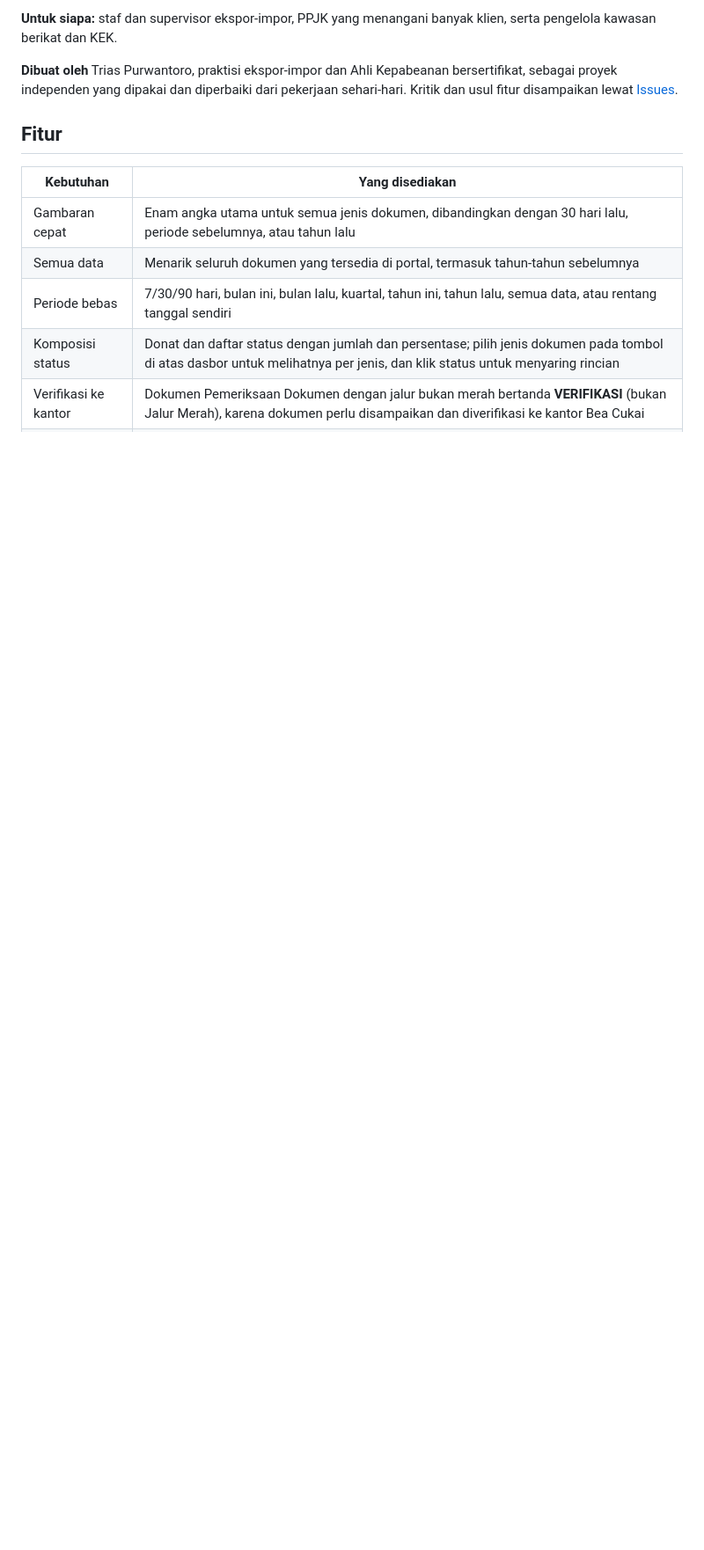
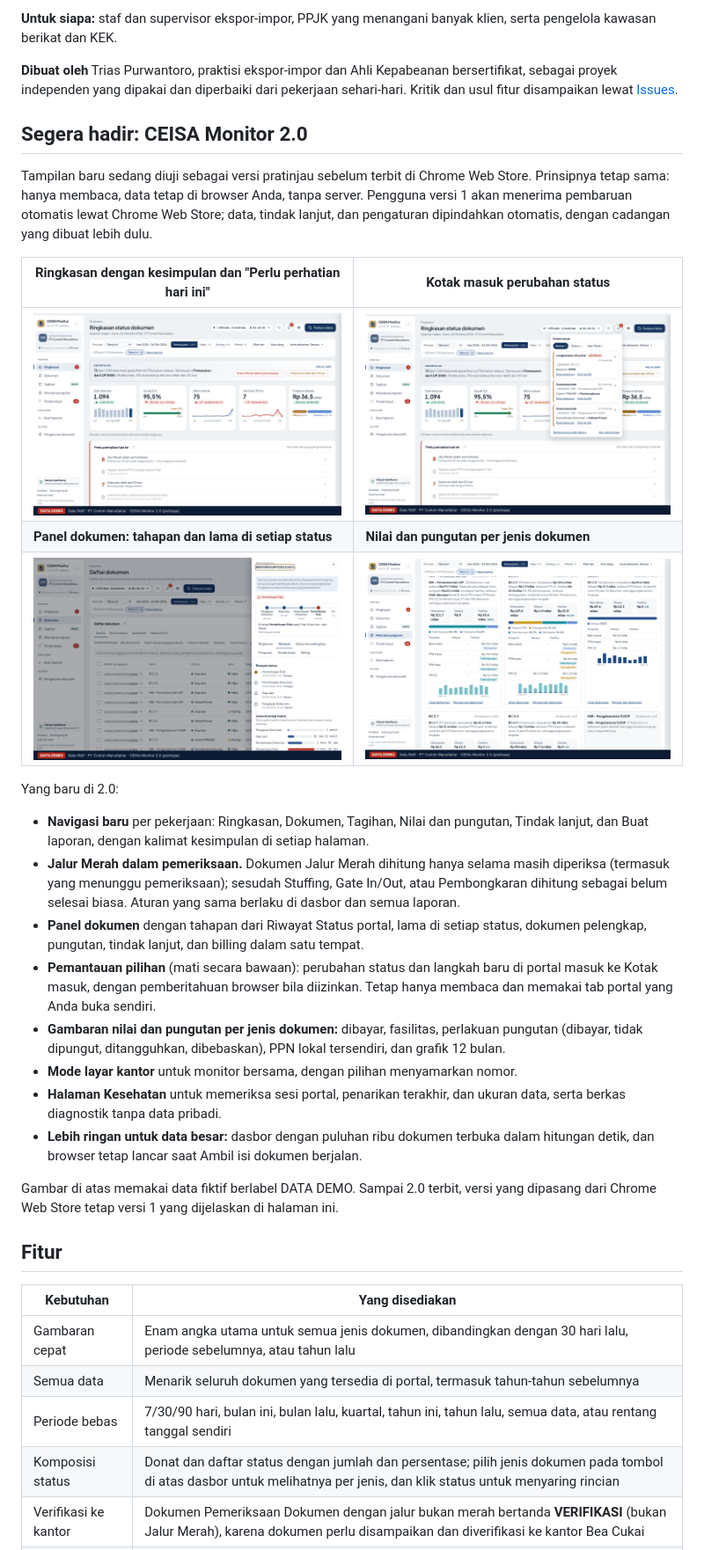
Before and after one commit to triasahoy/ceisa-monitor, a Markdown page: README.md, the part around the change printed below. Shown: that part at 88% size. Rendered like a GitHub page; pictures changed too: docs/images/60_v2_ringkasan.png (added), docs/images/61_v2_kotak_masuk.png (added), docs/images/62_v2_panel_dokumen.png (added); blank space fills up the shorter version.

Commit message:
README: CEISA Monitor 2.0 segera hadir (gambar DATA DEMO, ringkasan English)

```diff
--- a/README.md
+++ b/README.md
@@ -45,6 +45,29 @@ Status dokumen, billing, dan NTPN ada di portal CEISA 4.0, tetapi tersebar di be
 **Untuk siapa:** staf dan supervisor ekspor-impor, PPJK yang menangani banyak klien, serta pengelola kawasan berikat dan KEK.
 
 **Dibuat oleh** Trias Purwantoro, praktisi ekspor-impor dan Ahli Kepabeanan bersertifikat, sebagai proyek independen yang dipakai dan diperbaiki dari pekerjaan sehari-hari. Kritik dan usul fitur disampaikan lewat [Issues](../../issues/new/choose).
+
+## Segera hadir: CEISA Monitor 2.0
+
+Tampilan baru sedang diuji sebagai versi pratinjau sebelum terbit di Chrome Web Store. Prinsipnya tetap sama: hanya membaca, data tetap di browser Anda, tanpa server. Pengguna versi 1 akan menerima pembaruan otomatis lewat Chrome Web Store; data, tindak lanjut, dan pengaturan dipindahkan otomatis, dengan cadangan yang dibuat lebih dulu.
+
+| Ringkasan dengan kesimpulan dan "Perlu perhatian hari ini" | Kotak masuk perubahan status |
+|---|---|
+| ![Ringkasan CEISA Monitor 2.0](docs/images/60_v2_ringkasan.png) | ![Kotak masuk CEISA Monitor 2.0](docs/images/61_v2_kotak_masuk.png) |
+| **Panel dokumen: tahapan dan lama di setiap status** | **Nilai dan pungutan per jenis dokumen** |
+| ![Panel dokumen CEISA Monitor 2.0](docs/images/62_v2_panel_dokumen.png) | ![Nilai per jenis dokumen CEISA Monitor 2.0](docs/images/63_v2_nilai_per_jenis.png) |
+
+Yang baru di 2.0:
+
+- **Navigasi baru** per pekerjaan: Ringkasan, Dokumen, Tagihan, Nilai dan pungutan, Tindak lanjut, dan Buat laporan, dengan kalimat kesimpulan di setiap halaman.
+- **Jalur Merah dalam pemeriksaan.** Dokumen Jalur Merah dihitung hanya selama masih diperiksa (termasuk yang menunggu pemeriksaan); sesudah Stuffing, Gate In/Out, atau Pembongkaran dihitung sebagai belum selesai biasa. Aturan yang sama berlaku di dasbor dan semua laporan.
+- **Panel dokumen** dengan tahapan dari Riwayat Status portal, lama di setiap status, dokumen pelengkap, pungutan, tindak lanjut, dan billing dalam satu tempat.
+- **Pemantauan pilihan** (mati secara bawaan): perubahan status dan langkah baru di portal masuk ke Kotak masuk, dengan pemberitahuan browser bila diizinkan. Tetap hanya membaca dan memakai tab portal yang Anda buka sendiri.
+- **Gambaran nilai dan pungutan per jenis dokumen:** dibayar, fasilitas, perlakuan pungutan (dibayar, tidak dipungut, ditangguhkan, dibebaskan), PPN lokal tersendiri, dan grafik 12 bulan.
+- **Mode layar kantor** untuk monitor bersama, dengan pilihan menyamarkan nomor.
+- **Halaman Kesehatan** untuk memeriksa sesi portal, penarikan terakhir, dan ukuran data, serta berkas diagnostik tanpa data pribadi.
+- **Lebih ringan untuk data besar:** dasbor dengan puluhan ribu dokumen terbuka dalam hitungan detik, dan browser tetap lancar saat Ambil isi dokumen berjalan.
+
+Gambar di atas memakai data fiktif berlabel DATA DEMO. Sampai 2.0 terbit, versi yang dipasang dari Chrome Web Store tetap versi 1 yang dijelaskan di halaman ini.
 
 ## Fitur
 
```
Also changed, not shown: other parts of README.md (+2 -0 lines).
